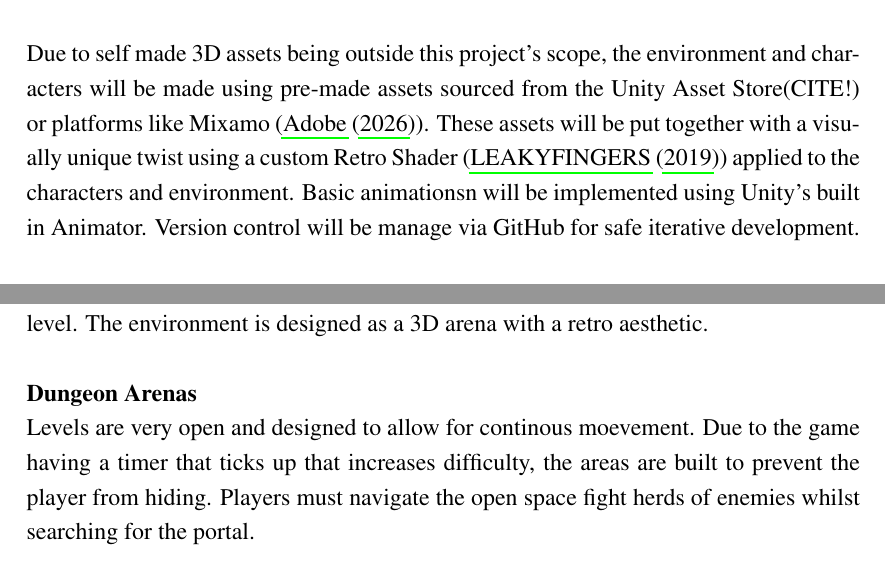
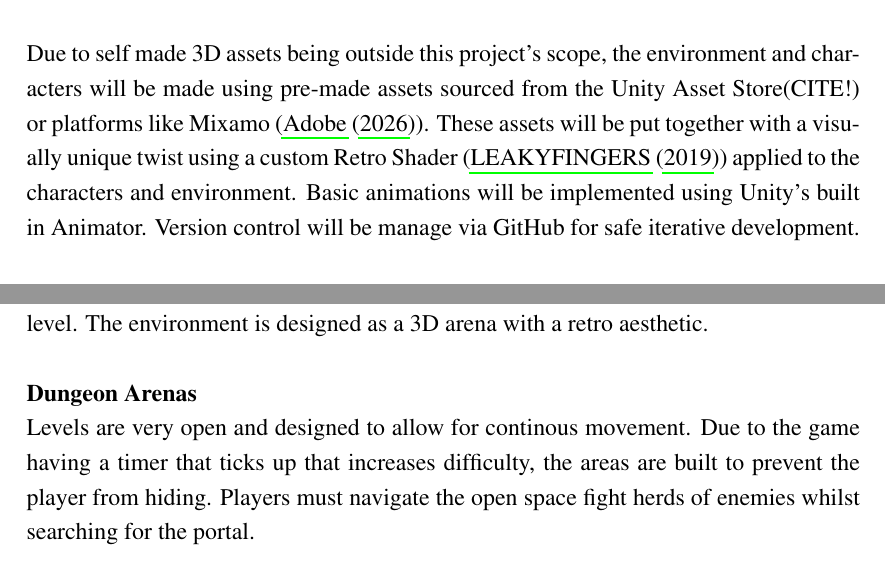
Before and after one commit to MinusMason/Claybound-Game, a LaTeX document (game_report/template.tex): two parts of pages 9 and 10 of 17, joined at a grey line, cut so that both start at the same text. Compiled offline with pdfLaTeX.

Commit message:
fix spelling mistakes

```diff
--- a/game_report/template.tex
+++ b/game_report/template.tex
@@ -263,7 +263,7 @@ intended retro aesthetic.
 \newline
 \newline
 Due to self made 3D assets being outside this project's scope, the environment and characters will be made using pre-made assets sourced from the Unity Asset Store(CITE!) or platforms like Mixamo (\cite{mixamo}). These assets will be put together with a visually unique twist using
-a custom Retro Shader (\cite{retroshader}) applied to the characters and environment. Basic animationsn will be implemented using Unity's built in Animator. Version control will be manage via GitHub for safe iterative development.
+a custom Retro Shader (\cite{retroshader}) applied to the characters and environment. Basic animations will be implemented using Unity's built in Animator. Version control will be manage via GitHub for safe iterative development.
 
 \subsection{Game Characters}
 \textbf{The Homunculus (Player Character)}
@@ -299,7 +299,7 @@ Whilst \emph{Claybound} is a rouguelite game, the project scope is excluding pro
 \newline
 \textbf{Dungeon Arenas}
 \newline
-Levels are very open and designed to allow for continous moevement. Due to the game having a timer that ticks up that increases difficulty, the areas are built to prevent the player from hiding. Players must navigate the open space fight herds of enemies whilst searching for the portal.
+Levels are very open and designed to allow for continous movement. Due to the game having a timer that ticks up that increases difficulty, the areas are built to prevent the player from hiding. Players must navigate the open space fight herds of enemies whilst searching for the portal.
 \newline
 \newline
 \textbf{Environmental Interactables}
```
Also changed, not shown: game_report/template.pdf, game_report/template.tex (6 more changed lines), 4 other files.
